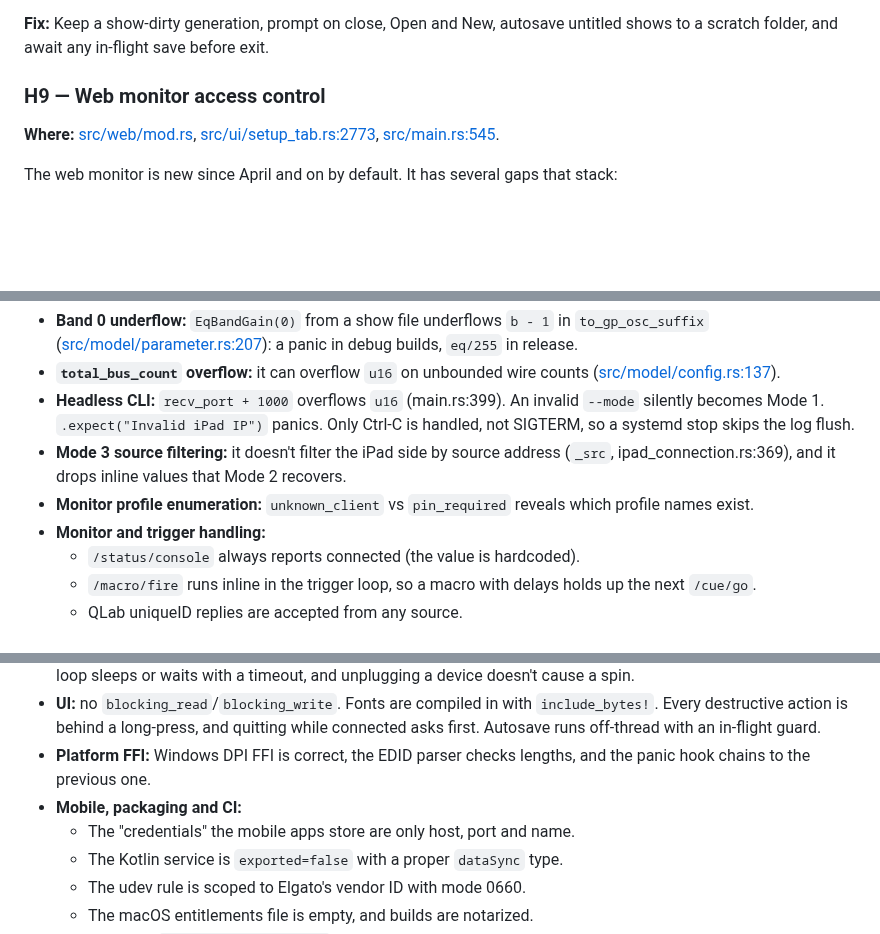
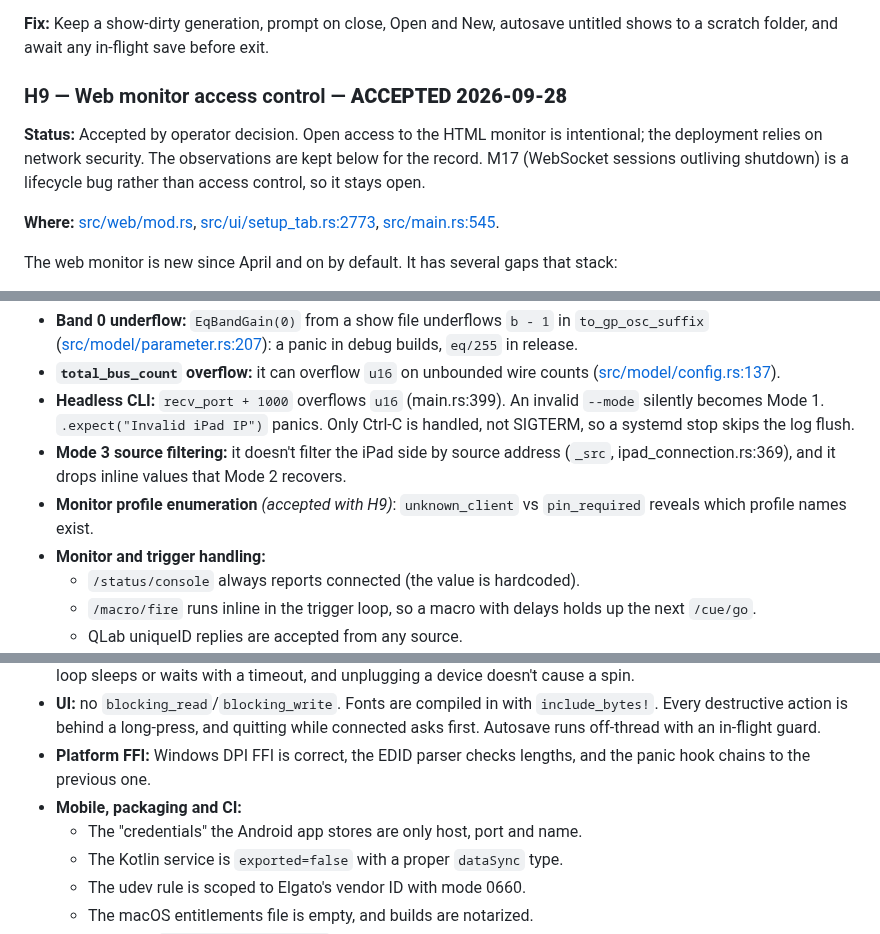
Before and after one commit to pob31/S21_HiJack, a Markdown page: Documentation/AUDIT_2026-09-28.md, 3 parts joined by grey strips. Drawn GitHub-style; blank space fills up the shorter version.

```diff
--- a/Documentation/AUDIT_2026-09-28.md
+++ b/Documentation/AUDIT_2026-09-28.md
@@ -149,7 +156,9 @@ tokio's `RwLock` is fair: a queued writer blocks new readers. Two cycles:
 
 **Fix:** Keep a show-dirty generation, prompt on close, Open and New, autosave untitled shows to a scratch folder, and await any in-flight save before exit.
 
-### H9 — Web monitor access control
+### H9 — Web monitor access control — **ACCEPTED 2026-09-28**
+
+**Status:** Accepted by operator decision. Open access to the HTML monitor is intentional; the deployment relies on network security. The observations are kept below for the record. M17 (WebSocket sessions outliving shutdown) is a lifecycle bug rather than access control, so it stays open.
 
 **Where:** [src/web/mod.rs](../src/web/mod.rs), [src/ui/setup_tab.rs:2773](../src/ui/setup_tab.rs#L2773), [src/main.rs:545](../src/main.rs#L545).
 
@@ -247,7 +260,7 @@ The web monitor is new since April and on by default. It has several gaps that s
 - **`total_bus_count` overflow:** it can overflow `u16` on unbounded wire counts ([src/model/config.rs:137](../src/model/config.rs#L137)).
 - **Headless CLI:** `recv_port + 1000` overflows `u16` (main.rs:399). An invalid `--mode` silently becomes Mode 1. `.expect("Invalid iPad IP")` panics. Only Ctrl-C is handled, not SIGTERM, so a systemd stop skips the log flush.
 - **Mode 3 source filtering:** it doesn't filter the iPad side by source address (`_src`, ipad_connection.rs:369), and it drops inline values that Mode 2 recovers.
-- **Monitor profile enumeration:** `unknown_client` vs `pin_required` reveals which profile names exist.
+- **Monitor profile enumeration** *(accepted with H9)*: `unknown_client` vs `pin_required` reveals which profile names exist.
 - **Monitor and trigger handling:**
   - `/status/console` always reports connected (the value is hardcoded).
   - `/macro/fire` runs inline in the trigger loop, so a macro with delays holds up the next `/cue/go`.
@@ -327,7 +340,7 @@ The web monitor is new since April and on by default. It has several gaps that s
 - **UI:** no `blocking_read`/`blocking_write`. Fonts are compiled in with `include_bytes!`. Every destructive action is behind a long-press, and quitting while connected asks first. Autosave runs off-thread with an in-flight guard.
 - **Platform FFI:** Windows DPI FFI is correct, the EDID parser checks lengths, and the panic hook chains to the previous one.
 - **Mobile, packaging and CI:**
-  - The "credentials" the mobile apps store are only host, port and name.
+  - The "credentials" the Android app stores are only host, port and name.
   - The Kotlin service is `exported=false` with a proper `dataSync` type.
   - The udev rule is scoped to Elgato's vendor ID with mode 0660.
   - The macOS entitlements file is empty, and builds are notarized.
```
Also changed, not shown: other parts of Documentation/AUDIT_2026-09-28.md (+53 -33 lines).
